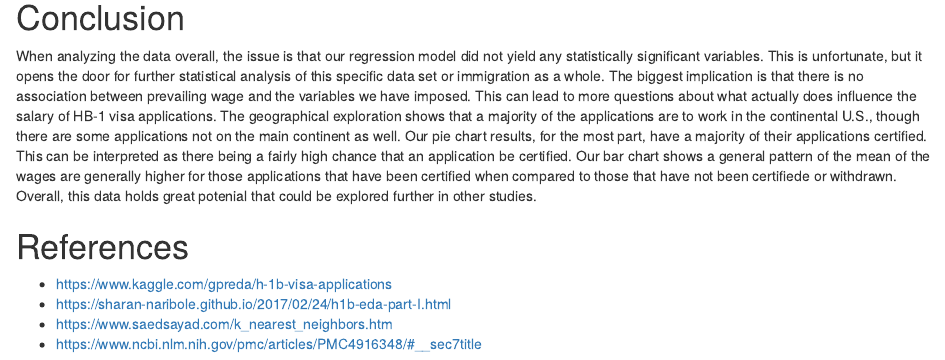
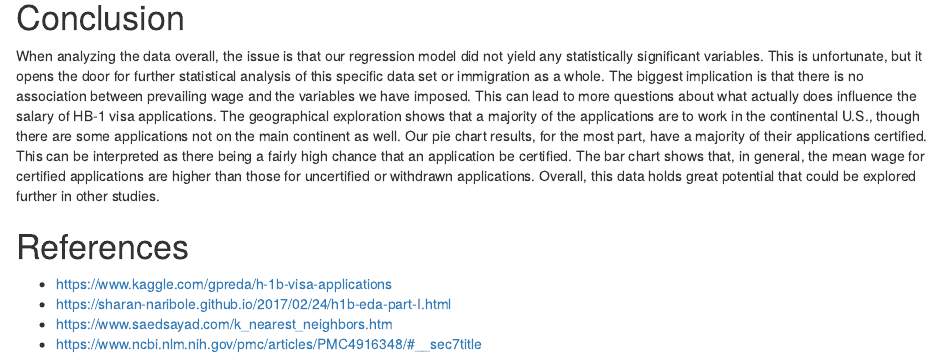
Before and after one commit to skhillon/ShinyVisaExploration, an R Markdown document (Final_Project_Report.Rmd): the page in a window 1100 px wide, from 3780 px down. Rendered offline with R 4.5, knitr and Pandoc, with nearby package versions.

Commit message:
Update Final_Project_Report.Rmd

```diff
--- a/Final_Project_Report.Rmd
+++ b/Final_Project_Report.Rmd
@@ -191,7 +191,7 @@ visas %>% filter(FULL_TIME_POSITION == "Y" &
 
 # Conclusion
 
-When analyzing the data overall, the issue is that our regression model did not yield any statistically significant variables. This is unfortunate, but it opens the door for further statistical analysis of this specific data set or immigration as a whole. The biggest implication is that there is no association between prevailing wage and the variables we have imposed. This can lead to more questions about what actually does influence the salary of HB-1 visa applications. The geographical exploration shows that a majority of the applications are to work in the continental U.S., though there are some applications not on the main continent as well. Our pie chart results, for the most part, have a majority of their applications certified. This can be interpreted as there being a fairly high chance that an application be certified. Our bar chart shows a general pattern of the mean of the wages are generally higher for those applications that have been certified when compared to those that have not been certifiede or withdrawn. Overall, this data holds great potenial that could be explored further in other studies.
+When analyzing the data overall, the issue is that our regression model did not yield any statistically significant variables. This is unfortunate, but it opens the door for further statistical analysis of this specific data set or immigration as a whole. The biggest implication is that there is no association between prevailing wage and the variables we have imposed. This can lead to more questions about what actually does influence the salary of HB-1 visa applications. The geographical exploration shows that a majority of the applications are to work in the continental U.S., though there are some applications not on the main continent as well. Our pie chart results, for the most part, have a majority of their applications certified. This can be interpreted as there being a fairly high chance that an application be certified. The bar chart shows that, in general, the mean wage for certified applications are higher than those for uncertified or withdrawn applications. Overall, this data holds great potential that could be explored further in other studies.
 
 # References
 
```
